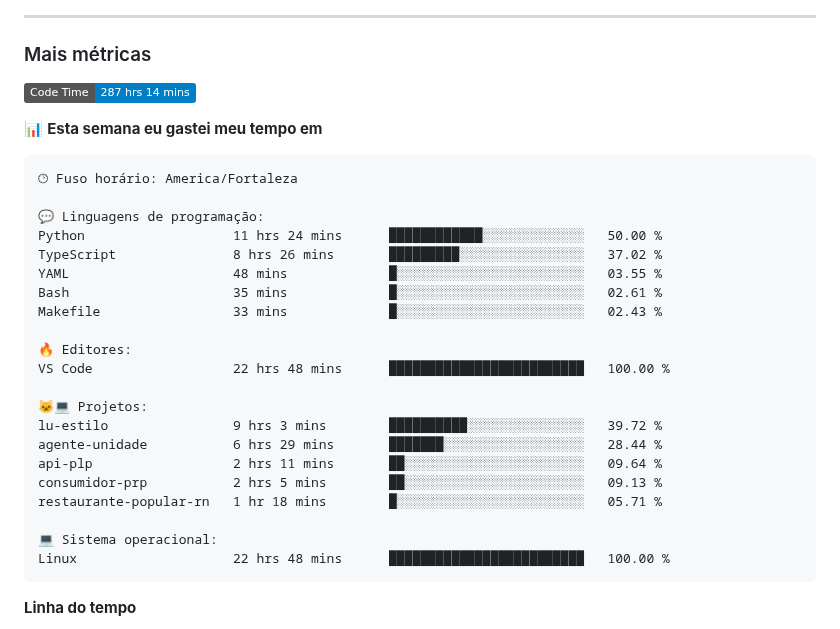
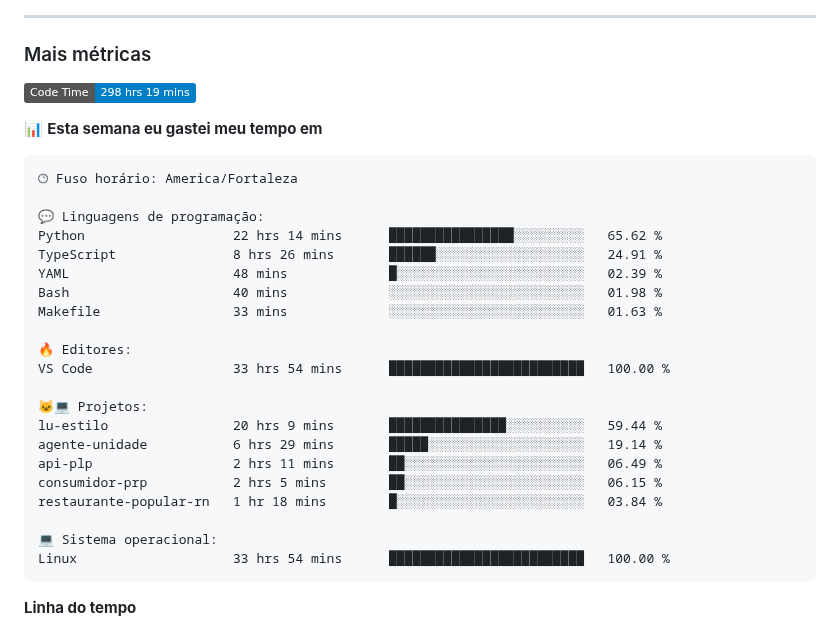
Before and after one commit to alcides07/alcides07, a Markdown page: README.md, the part around one of its changes. Drawn GitHub-style; badges without logos.

Commit message:
Updated with Dev Metrics

````diff
--- a/README.md
+++ b/README.md
@@ -43,7 +43,7 @@
 <h3>Mais métricas</h3>
 
 <!--START_SECTION:waka-->
-![Code Time](http://img.shields.io/badge/Code%20Time-287%20hrs%2014%20mins-blue)
+![Code Time](http://img.shields.io/badge/Code%20Time-298%20hrs%2019%20mins-blue)
 
 📊 **Esta semana eu gastei meu tempo em**
 
@@ -51,24 +51,24 @@
 🕑︎ Fuso horário: America/Fortaleza
 
 💬 Linguagens de programação:
-Python                   11 hrs 24 mins      ████████████░░░░░░░░░░░░░   50.00 %
-TypeScript               8 hrs 26 mins       █████████░░░░░░░░░░░░░░░░   37.02 %
-YAML                     48 mins             █░░░░░░░░░░░░░░░░░░░░░░░░   03.55 %
-Bash                     35 mins             █░░░░░░░░░░░░░░░░░░░░░░░░   02.61 %
-Makefile                 33 mins             █░░░░░░░░░░░░░░░░░░░░░░░░   02.43 %
+Python                   22 hrs 14 mins      ████████████████░░░░░░░░░   65.62 %
+TypeScript               8 hrs 26 mins       ██████░░░░░░░░░░░░░░░░░░░   24.91 %
+YAML                     48 mins             █░░░░░░░░░░░░░░░░░░░░░░░░   02.39 %
+Bash                     40 mins             ░░░░░░░░░░░░░░░░░░░░░░░░░   01.98 %
+Makefile                 33 mins             ░░░░░░░░░░░░░░░░░░░░░░░░░   01.63 %
 
 🔥 Editores:
-VS Code                  22 hrs 48 mins      █████████████████████████   100.00 %
+VS Code                  33 hrs 54 mins      █████████████████████████   100.00 %
 
 🐱‍💻 Projetos:
-lu-estilo                9 hrs 3 mins        ██████████░░░░░░░░░░░░░░░   39.72 %
-agente-unidade           6 hrs 29 mins       ███████░░░░░░░░░░░░░░░░░░   28.44 %
-api-plp                  2 hrs 11 mins       ██░░░░░░░░░░░░░░░░░░░░░░░   09.64 %
-consumidor-prp           2 hrs 5 mins        ██░░░░░░░░░░░░░░░░░░░░░░░   09.13 %
-restaurante-popular-rn   1 hr 18 mins        █░░░░░░░░░░░░░░░░░░░░░░░░   05.71 %
+lu-estilo                20 hrs 9 mins       ███████████████░░░░░░░░░░   59.44 %
+agente-unidade           6 hrs 29 mins       █████░░░░░░░░░░░░░░░░░░░░   19.14 %
+api-plp                  2 hrs 11 mins       ██░░░░░░░░░░░░░░░░░░░░░░░   06.49 %
+consumidor-prp           2 hrs 5 mins        ██░░░░░░░░░░░░░░░░░░░░░░░   06.15 %
+restaurante-popular-rn   1 hr 18 mins        █░░░░░░░░░░░░░░░░░░░░░░░░   03.84 %
 
 💻 Sistema operacional:
-Linux                    22 hrs 48 mins      █████████████████████████   100.00 %
+Linux                    33 hrs 54 mins      █████████████████████████   100.00 %
 ```
 
 **Linha do tempo**
````
Also changed, not shown: other parts of README.md (+1 -1 lines), assets/bar_graph.png.
